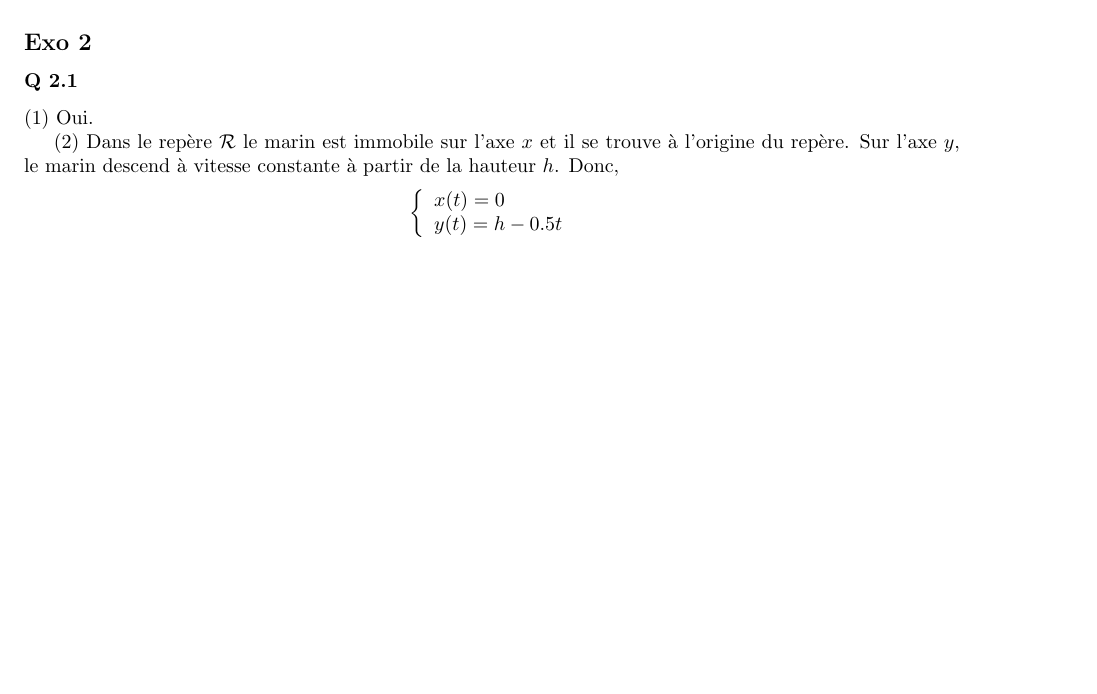
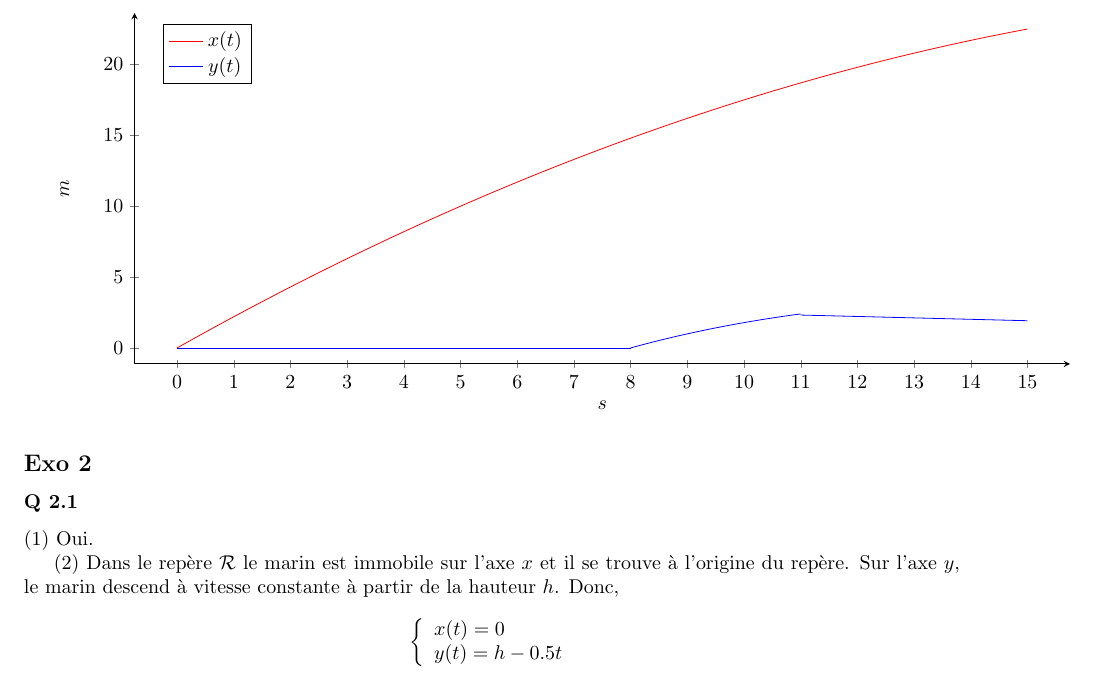
Before and after one commit to PAYRAULT/MPI, a LaTeX book (Phys_101/DM/DM1_correction.tex): part of page 2 of 3 before the commit and part of page 3 of 3 after it, cut at the place of the change, the shorter picture padded with empty space. Compiled offline with pdfLaTeX.

Commit message:
Curve in latex, DM1, Phys101

```diff
--- a/Phys_101/DM/DM1_correction.tex
+++ b/Phys_101/DM/DM1_correction.tex
@@ -9,6 +9,7 @@
 \usepackage{amsthm}
 \usepackage{mathrsfs}
 \usepackage{color}
+\usepackage{pgfplots}
 
 %Here I define some theorem styles and shortcut commands for symbols I use often
 \theoremstyle{definition}
@@ -232,3 +233,13 @@ $$ y(t) =
 \right.
 $$
 
+\begin{tikzpicture}
+\begin{axis}[
+    axis lines = left,
+    xlabel = {$s$},
+	x = 1cm,
+    ylabel = {$m$},
+	y = 0.25cm,
+	legend pos=north west,
+	enlargelimits=0.05,
+]
@@ -238,4 +246,35 @@ $$
 
+\addplot [
+    domain=0:15,
+    samples=100,
+    color=red,
+]
+{-0.05*x^2 + 2.25*x};
+\addlegendentry{$x(t)$}
+
+%Here the blue parabloa is defined
+\addplot [
+    domain=0:8,
+    samples=100,
+    color=blue,
+    ]
+    {0};
+\addplot [
+    domain=8:11,
+    samples=100,
+    color=blue,
+    ]
+    {1.1*(x-8)-0.11*(x-8)^2+(0.01/3)*(x-8)^3};
+\addplot [
+    domain=11:15,
+    samples=100,
+    color=blue,
+    ]
+    {2.32-0.1*(x-11)};
+\addlegendentry{$y(t)$}
+
+\end{axis}
+\end{tikzpicture}
 
 
 \subsection*{Exo 2}
```
Also changed, not shown: Phys_101/DM/DM1_correction.pdf, Phys_101/DM/DM1_correction.tex (3 more changed lines), 1 other file.
